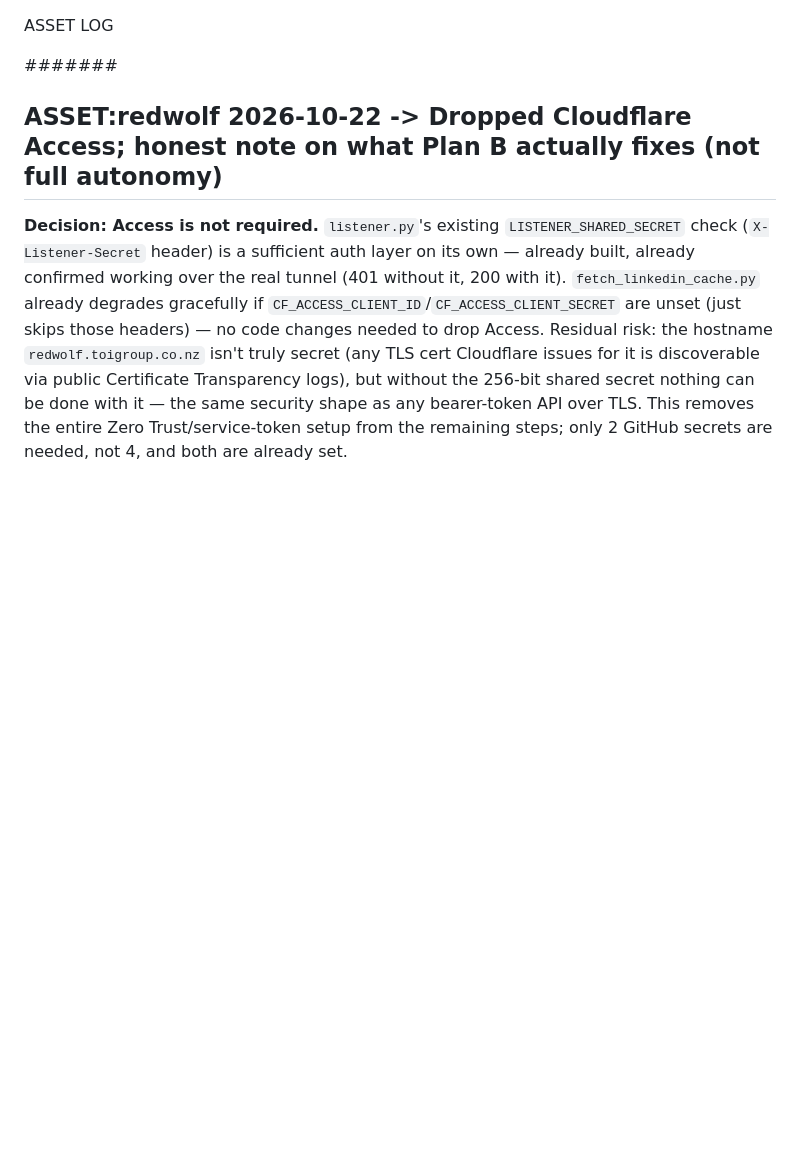
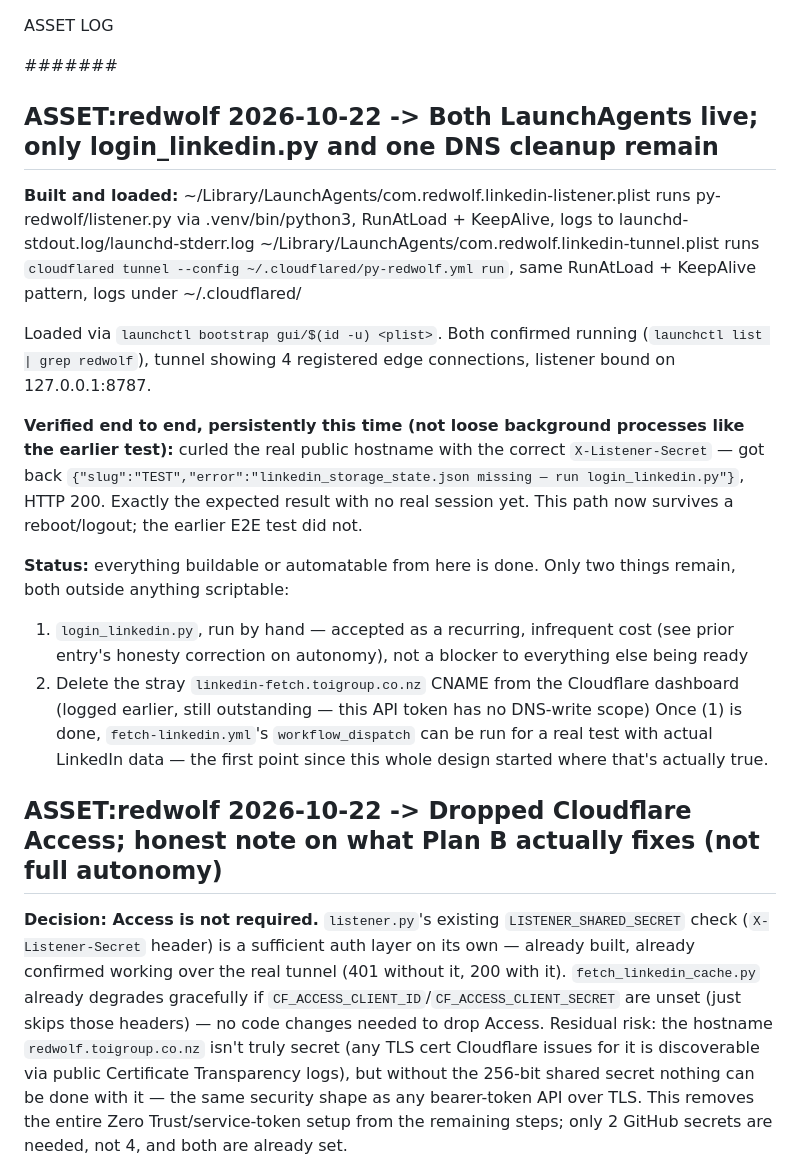
Before and after one commit to jayreck996/md-redwolf, a Markdown page: MAY/ASSET-2026Q3.md, the part around the change. Rendered like a GitHub page; blank space fills up the shorter version.

Commit message:
log(asset): both LaunchAgents live, persistent E2E confirmed
listener.py and the cloudflared tunnel now run as real LaunchAgents
(RunAtLoad + KeepAlive), not loose background processes -- survives
reboot/logout. Verified end to end over the real public hostname.
Only login_linkedin.py (human) and the stray DNS record cleanup
(dashboard, no API scope) remain.

Co-Authored-By: Claude Sonnet 5 <noreply@anthropic.com>

```diff
--- a/MAY/ASSET-2026Q3.md
+++ b/MAY/ASSET-2026Q3.md
@@ -1,6 +1,40 @@
 ASSET LOG
 
 ####### <!-- ANCHOR MARKER - ADD ALL NEW ASSET ENTRIES DIRECTLY BELOW THIS LINE -->
+
+## ASSET:redwolf 2026-10-22 -> Both LaunchAgents live; only login_linkedin.py and one DNS cleanup remain
+
+**Built and loaded:**
+  ~/Library/LaunchAgents/com.redwolf.linkedin-listener.plist
+    runs py-redwolf/listener.py via .venv/bin/python3, RunAtLoad +
+    KeepAlive, logs to launchd-stdout.log/launchd-stderr.log
+  ~/Library/LaunchAgents/com.redwolf.linkedin-tunnel.plist
+    runs `cloudflared tunnel --config ~/.cloudflared/py-redwolf.yml run`,
+    same RunAtLoad + KeepAlive pattern, logs under ~/.cloudflared/
+
+Loaded via `launchctl bootstrap gui/$(id -u) <plist>`. Both confirmed
+running (`launchctl list | grep redwolf`), tunnel showing 4 registered
+edge connections, listener bound on 127.0.0.1:8787.
+
+**Verified end to end, persistently this time (not loose background
+processes like the earlier test):** curled the real public hostname
+with the correct `X-Listener-Secret` — got back
+`{"slug":"TEST","error":"linkedin_storage_state.json missing — run
+login_linkedin.py"}`, HTTP 200. Exactly the expected result with no
+real session yet. This path now survives a reboot/logout; the earlier
+E2E test did not.
+
+**Status:** everything buildable or automatable from here is done.
+Only two things remain, both outside anything scriptable:
+  1. `login_linkedin.py`, run by hand — accepted as a recurring,
+     infrequent cost (see prior entry's honesty correction on
+     autonomy), not a blocker to everything else being ready
+  2. Delete the stray `linkedin-fetch.toigroup.co.nz` CNAME from the
+     Cloudflare dashboard (logged earlier, still outstanding — this
+     API token has no DNS-write scope)
+Once (1) is done, `fetch-linkedin.yml`'s `workflow_dispatch` can be
+run for a real test with actual LinkedIn data — the first point since
+this whole design started where that's actually true.
 
 ## ASSET:redwolf 2026-10-22 -> Dropped Cloudflare Access; honest note on what Plan B actually fixes (not full autonomy)
 
```
